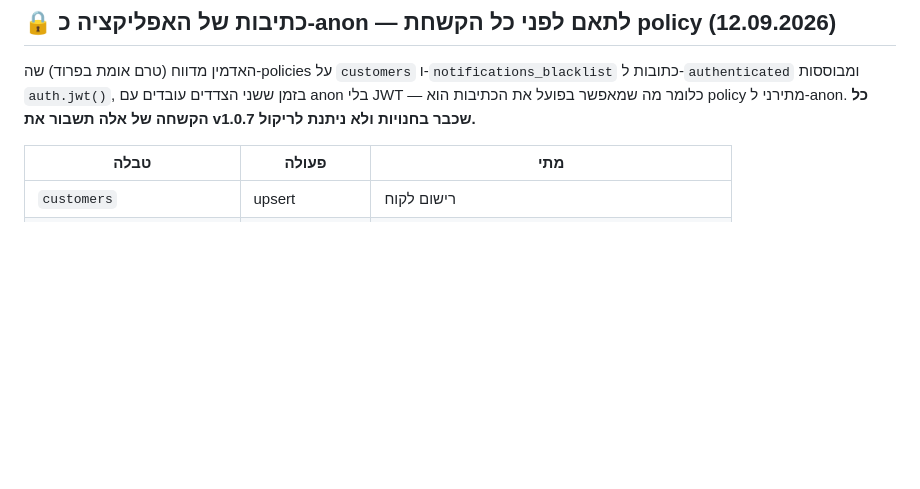
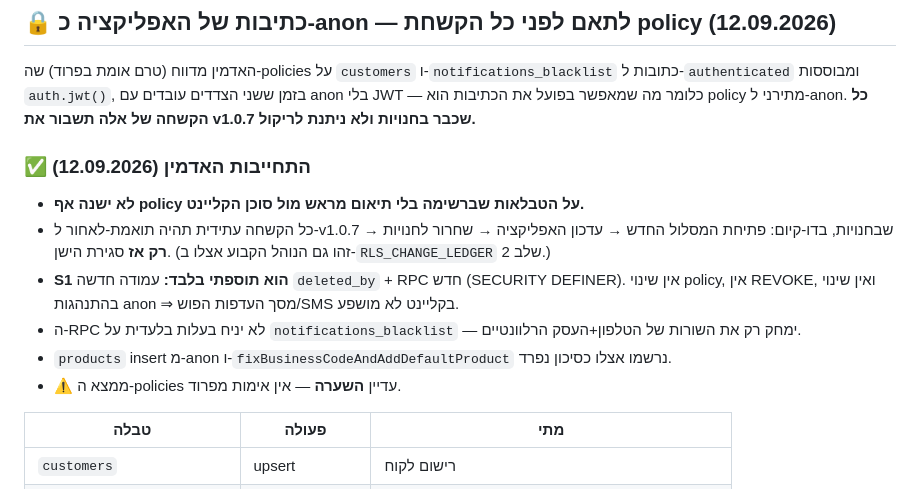
Before and after one commit to rordan-ai/cardz_client_app, a Markdown page: docs/ADMIN_SYNC_REQUIRED.md, the part around the change. GitHub-like rendering; blank space fills up the shorter version.

Commit message:
docs(admin-sync): התחייבות האדמין — אין שינוי policy בלי תיאום; S1 תוספתי בלבד
Co-Authored-By: Claude Opus 5 <noreply@anthropic.com>

```diff
--- a/docs/ADMIN_SYNC_REQUIRED.md
+++ b/docs/ADMIN_SYNC_REQUIRED.md
@@ -13,6 +13,19 @@
 כתובות ל-`authenticated` ומבוססות `auth.jwt()`, בזמן ששני הצדדים עובדים עם anon בלי
 JWT — כלומר מה שמאפשר בפועל את הכתיבות הוא policy מתירני ל-anon.
 **כל הקשחה של אלה תשבור את v1.0.7 שכבר בחנויות ולא ניתנת לריקול.**
+
+### ✅ התחייבות האדמין (12.09.2026)
+- **לא ישנה אף policy על הטבלאות שברשימה בלי תיאום מראש מול סוכן הקליינט.**
+- כל הקשחה עתידית תהיה תואמת-לאחור ל-v1.0.7 שבחנויות, בדו-קיום:
+  פתיחת המסלול החדש → עדכון האפליקציה → שחרור לחנויות → **רק אז** סגירת הישן.
+  (זהו גם הנוהל הקבוע אצלו ב-`RLS_CHANGE_LEDGER` שלב 2.)
+- **S1 הוא תוספתי בלבד:** עמודה חדשה `deleted_by` + RPC חדש (SECURITY DEFINER).
+  אין שינוי policy, אין REVOKE, ואין שינוי בהתנהגות anon ⇒ מסך העדפות הפוש/SMS
+  בקליינט לא מושפע.
+- ה-RPC לא יניח בעלות בלעדית על `notifications_blacklist` — ימחק רק את השורות של
+  הטלפון+העסק הרלוונטיים.
+- `products` insert מ-anon ו-`fixBusinessCodeAndAddDefaultProduct` נרשמו אצלו כסיכון נפרד.
+- ⚠️ ממצא ה-policies עדיין **השערה** — אין אימות מפרוד.
 
 | טבלה | פעולה | מתי |
 |---|---|---|
```
